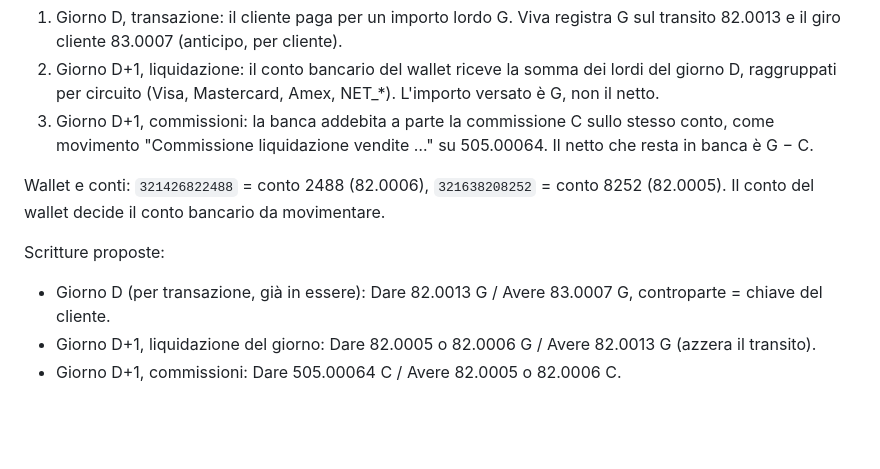
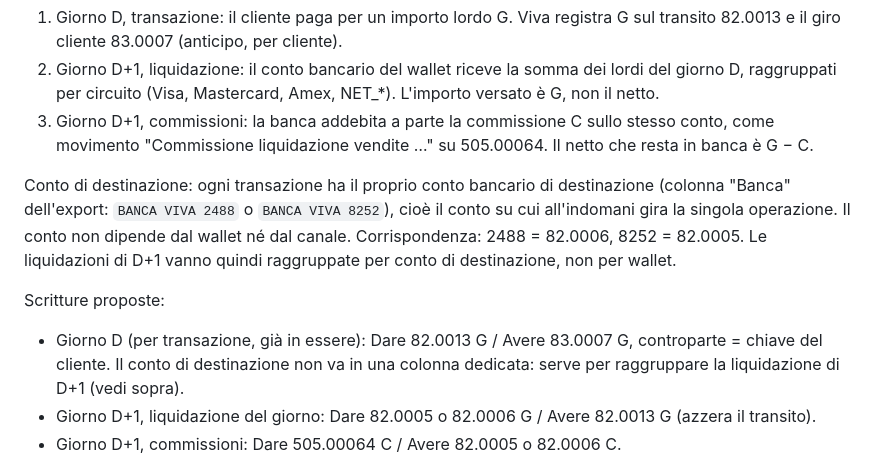
Before and after one commit to MadamePivot/VARIE, a Markdown page: .claude/agents/commercialista.md, the part around the change. GitHub-like rendering; blank space fills up the shorter version.

Commit message:
Il conto di destinazione Viva è per transazione
La colonna Banca dell'export indica il conto su cui la singola operazione
gira il giorno dopo. Verificato: i totali per data e conto tornano con le
liquidazioni bancarie di D+1 (es. 8252 del 02/10: 7.253,65).

Claude-Session: https://claude.ai/code/session_017o7sJVpHsK1r97zRvPPEyt

```diff
--- a/.claude/agents/commercialista.md
+++ b/.claude/agents/commercialista.md
@@ -59,10 +59,10 @@ Il flusso Viva ha tre fasi, e la chiave è la data di liquidazione (il giorno do
 2. Giorno D+1, liquidazione: il conto bancario del wallet riceve la somma dei lordi del giorno D, raggruppati per circuito (Visa, Mastercard, Amex, NET_*). L'importo versato è G, non il netto.
 3. Giorno D+1, commissioni: la banca addebita a parte la commissione C sullo stesso conto, come movimento "Commissione liquidazione vendite …" su 505.00064. Il netto che resta in banca è G − C.
 
-Wallet e conti: `321426822488` = conto 2488 (82.0006), `321638208252` = conto 8252 (82.0005). Il conto del wallet decide il conto bancario da movimentare.
+Conto di destinazione: ogni transazione ha il proprio conto bancario di destinazione (colonna "Banca" dell'export: `BANCA VIVA 2488` o `BANCA VIVA 8252`), cioè il conto su cui all'indomani gira la singola operazione. Il conto non dipende dal wallet né dal canale. Corrispondenza: 2488 = 82.0006, 8252 = 82.0005. Le liquidazioni di D+1 vanno quindi raggruppate per conto di destinazione, non per wallet.
 
 Scritture proposte:
-- Giorno D (per transazione, già in essere): Dare 82.0013 G / Avere 83.0007 G, controparte = chiave del cliente.
+- Giorno D (per transazione, già in essere): Dare 82.0013 G / Avere 83.0007 G, controparte = chiave del cliente. Il conto di destinazione non va in una colonna dedicata: serve per raggruppare la liquidazione di D+1 (vedi sopra).
 - Giorno D+1, liquidazione del giorno: Dare 82.0005 o 82.0006 G / Avere 82.0013 G (azzera il transito).
 - Giorno D+1, commissioni: Dare 505.00064 C / Avere 82.0005 o 82.0006 C.
 
```
